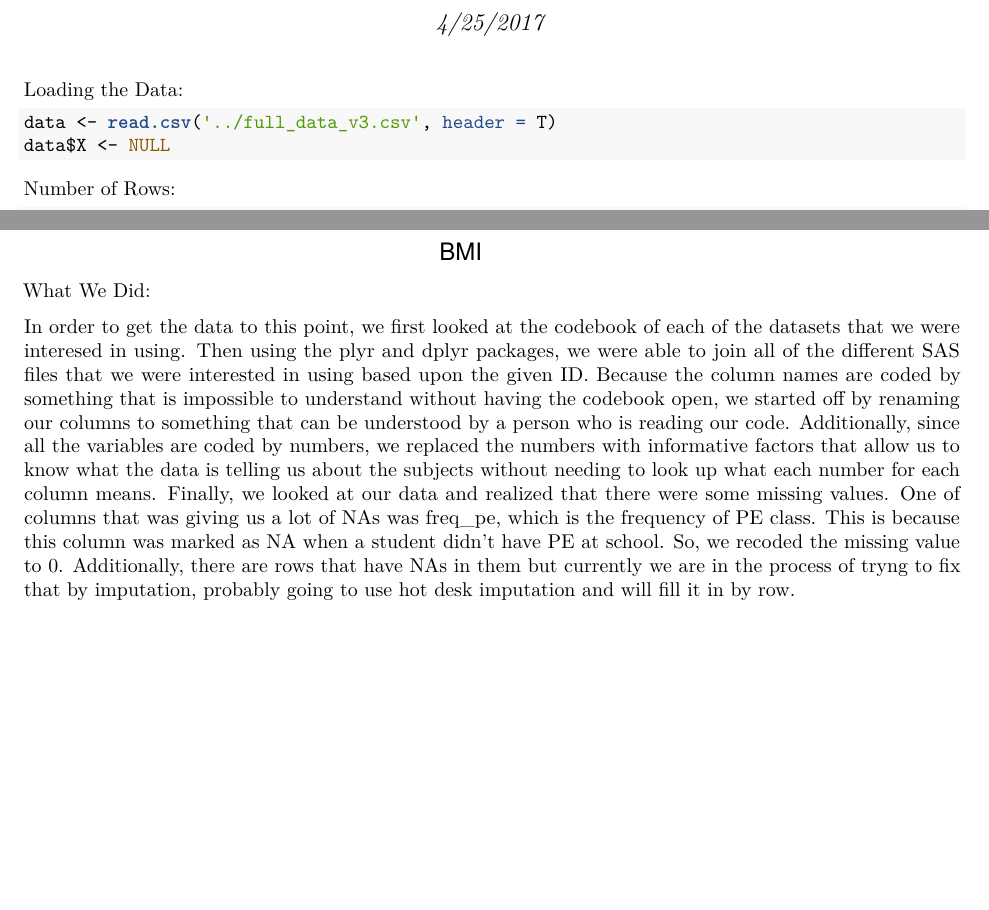
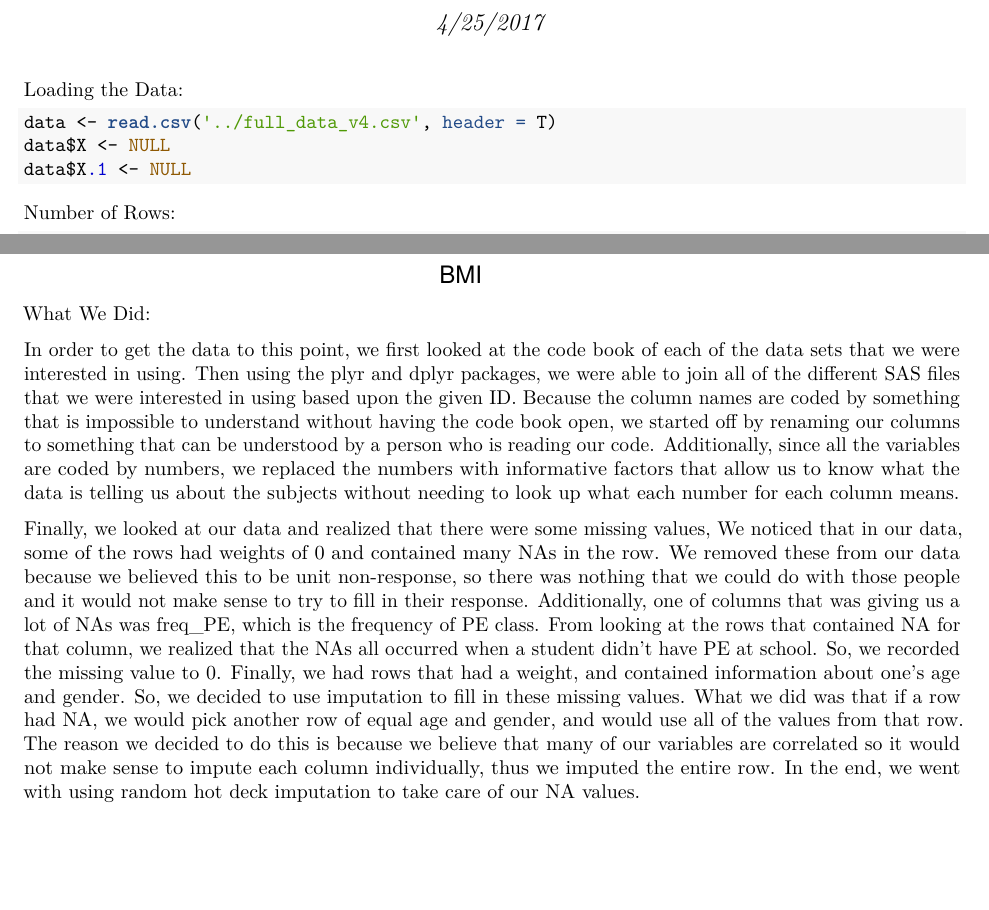
Before and after one commit to abbyvogel/stat152_finalproject, an R Markdown document (EDA/Data_Acquisition_Report.Rmd): two parts of pages 1 and 2 of 2, joined at a grey line, cut so that both start at the same text, the shorter picture padded with empty space. The pictures show the output file EDA/Data_Acquisition_Report.pdf that the author committed with the source.

Commit message:
EDA: write-up updates with new imputation code

````diff
--- a/EDA/Data_Acquisition_Report.Rmd
+++ b/EDA/Data_Acquisition_Report.Rmd
@@ -7,8 +7,9 @@ output: pdf_document
 
 Loading the Data:
 ```{r}
-data <- read.csv('../full_data_v3.csv', header = T)
+data <- read.csv('../full_data_v4.csv', header = T)
 data$X <- NULL
+data$X.1 <- NULL
 ```
 
 Number of Rows:
@@ -35,4 +36,6 @@ mosaicplot(er, las=1, xlab="BMI", ylab="Enjoy PE", main="BMI and PE Enjoyment")
 
 What We Did:
 
-In order to get the data to this point, we first looked at the codebook of each of the datasets that we were interesed in using. Then using the plyr and dplyr packages, we were able to join all of the different SAS files that we were interested in using based upon the given ID. Because the column names are coded by something that is impossible to understand without having the codebook open, we started off by renaming our columns to something that can be understood by a person who is reading our code. Additionally, since all the variables are coded by numbers, we replaced the numbers with informative factors that allow us to know what the data is telling us about the subjects without needing to look up what each number for each column means. Finally, we looked at our data and realized that there were some missing values. One of columns that was giving us a lot of NAs was freq_pe, which is the frequency of PE class. This is because this column was marked as NA when a student didn't have PE at school. So, we recoded the missing value to 0. Additionally, there are rows that have NAs in them but currently we are in the process of tryng to fix that by imputation, probably going to use hot desk imputation and will fill it in by row.
+In order to get the data to this point, we first looked at the code book of each of the data sets that we were interested in using. Then using the plyr and dplyr packages, we were able to join all of the different SAS files that we were interested in using based upon the given ID. Because the column names are coded by something that is impossible to understand without having the code book open, we started off by renaming our columns to something that can be understood by a person who is reading our code. Additionally, since all the variables are coded by numbers, we replaced the numbers with informative factors that allow us to know what the data is telling us about the subjects without needing to look up what each number for each column means.
+
+Finally, we looked at our data and realized that there were some missing values, We noticed that in our data, some of the rows had weights of 0 and contained many NAs in the row. We removed these from our data because we believed this to be unit non-response, so there was nothing that we could do with those people and it would not make sense to try to fill in their response. Additionally, one of columns that was giving us a lot of NAs was freq_PE, which is the frequency of PE class. From looking at the rows that contained NA for that column, we realized that the NAs all occurred when a student didn't have PE at school. So, we recorded the missing value to 0. Finally, we had rows that had a weight, and contained information about one's age and gender. So, we decided to use imputation to fill in these missing values. What we did was that if a row had NA, we would pick another row of equal age and gender, and would use all of the values from that row. The reason we decided to do this is because we believe that many of our variables are correlated so it would not make sense to impute each column individually, thus we imputed the entire row. In the end, we went with using random hot deck imputation to take care of our NA values.
````
Also changed, not shown: EDA/Data_Acquisition_Report.pdf.
